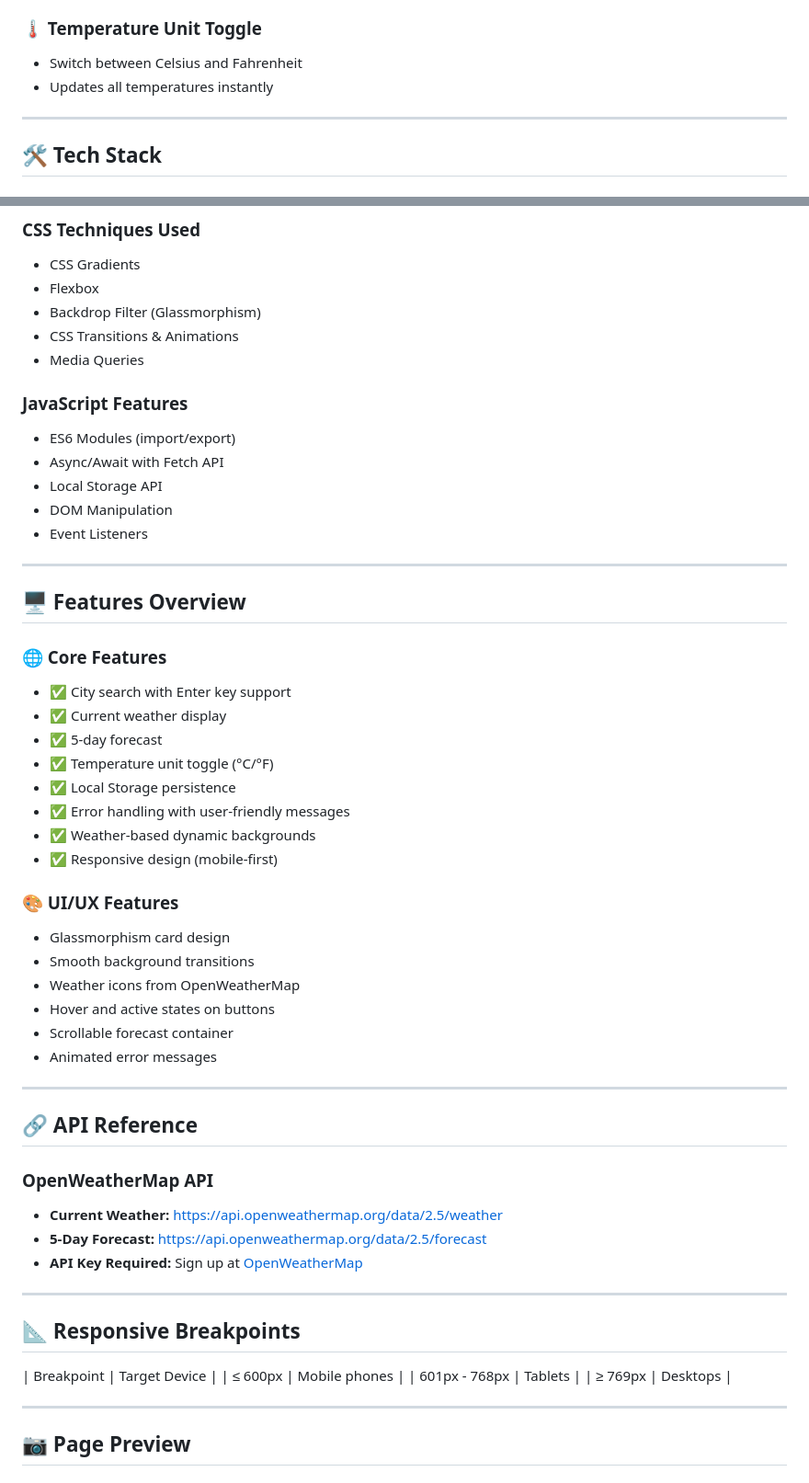
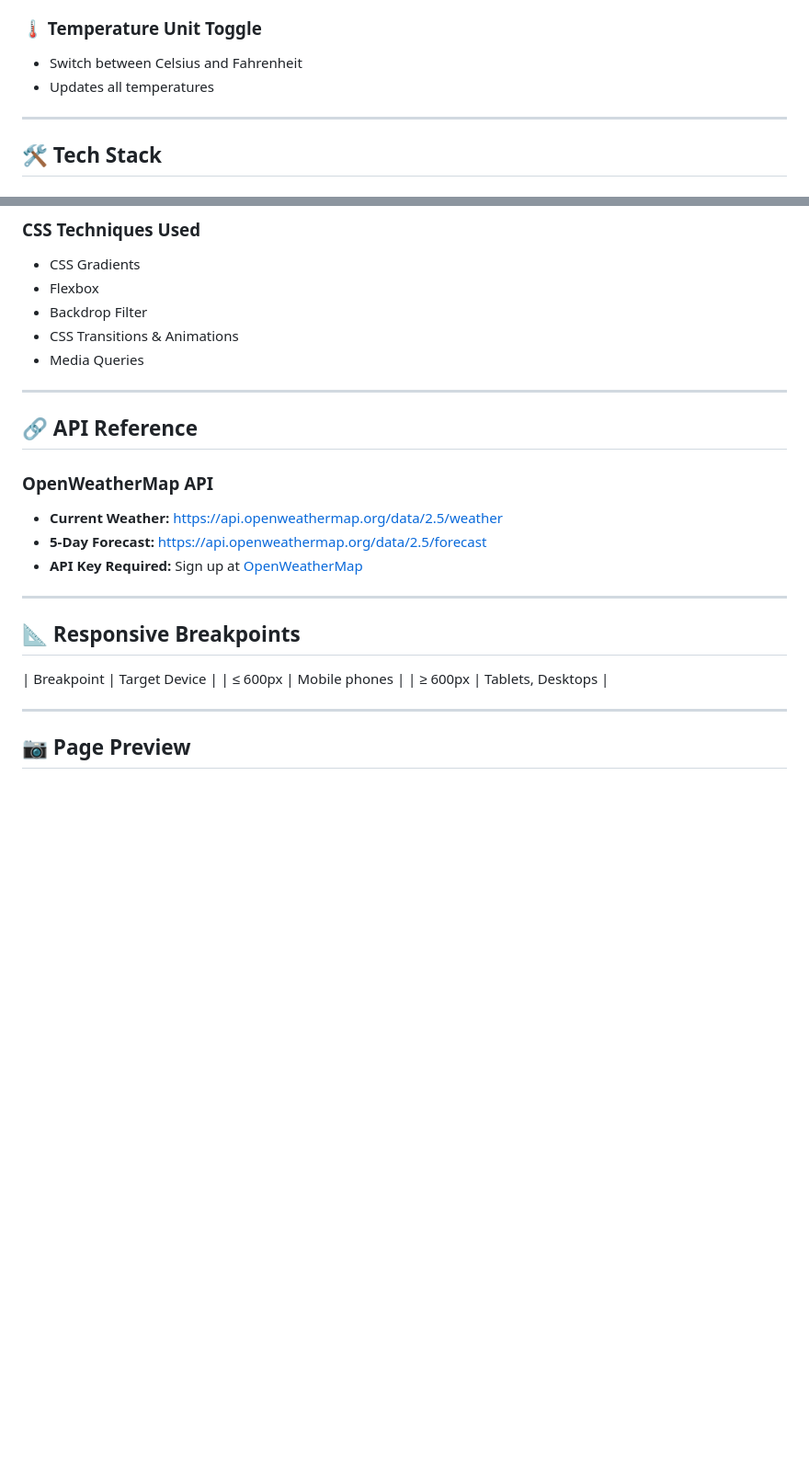
Before and after one commit to mike2377/weather_app, a Markdown page: README.md, 2 parts joined by grey strips. Shown at 92% size. Drawn GitHub-style; blank space fills up the shorter version.

Commit message:
rewrite the readme

```diff
--- a/README.md
+++ b/README.md
@@ -68,7 +68,7 @@ This project aims to:
 ### 🌡️ Temperature Unit Toggle
 
 - Switch between Celsius and Fahrenheit
-- Updates all temperatures instantly
+- Updates all temperatures
 
 ---
 
@@ -89,41 +89,9 @@ This project aims to:
 
 - CSS Gradients
 - Flexbox
-- Backdrop Filter (Glassmorphism)
+- Backdrop Filter
 - CSS Transitions & Animations
 - Media Queries
-
-### JavaScript Features
-
-- ES6 Modules (import/export)
-- Async/Await with Fetch API
-- Local Storage API
-- DOM Manipulation
-- Event Listeners
-
----
-
-## 🖥️ Features Overview
-
-### 🌐 Core Features
-
-- ✅ City search with Enter key support
-- ✅ Current weather display
-- ✅ 5-day forecast
-- ✅ Temperature unit toggle (°C/°F)
-- ✅ Local Storage persistence
-- ✅ Error handling with user-friendly messages
-- ✅ Weather-based dynamic backgrounds
-- ✅ Responsive design (mobile-first)
-
-### 🎨 UI/UX Features
-
-- Glassmorphism card design
-- Smooth background transitions
-- Weather icons from OpenWeatherMap
-- Hover and active states on buttons
-- Scrollable forecast container
-- Animated error messages
 
 ---
 
@@ -141,8 +109,7 @@ This project aims to:
 
 | Breakpoint | Target Device |
 | ≤ 600px | Mobile phones |
-| 601px - 768px | Tablets |
-| ≥ 769px | Desktops |
+| ≥ 600px | Tablets, Desktops |
 
 ---
 
```
Also changed, not shown: other parts of README.md (+1 -21 lines).
